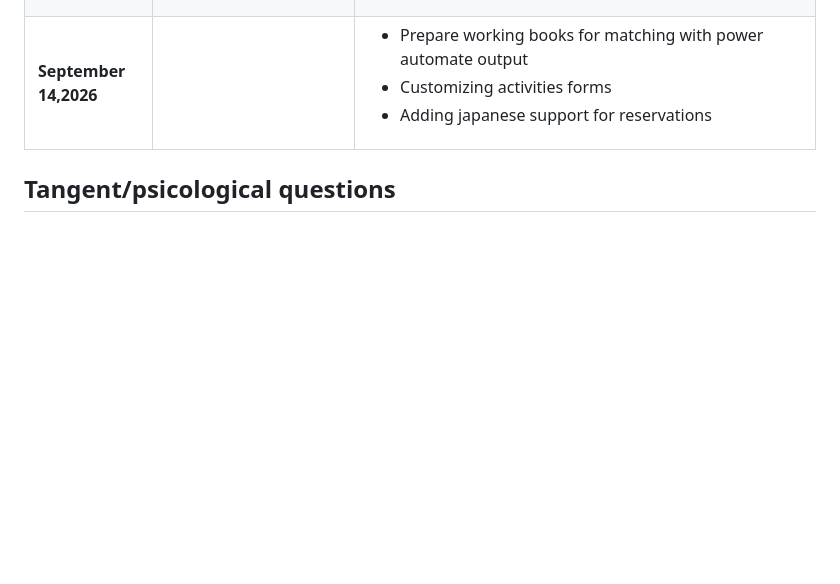
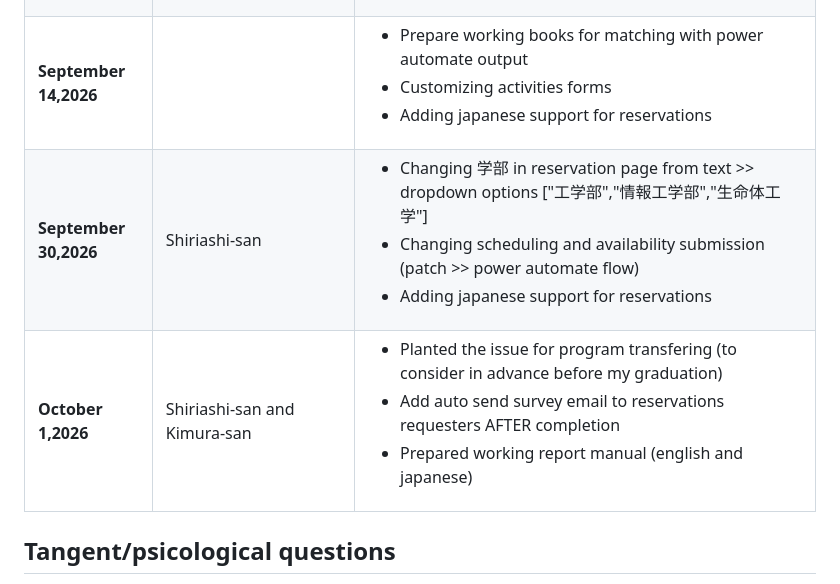
Before and after one commit to t48189588-del/gcl_personnel, a Markdown page: README.md, the part around the change. GitHub-like rendering; blank space fills up the shorter version.

Commit message:
Update README: add new entries for September 30 and October 1, 2026, detailing changes to reservation page and scheduling processes

```diff
--- a/README.md
+++ b/README.md
@@ -311,7 +311,8 @@ After the initial event proposal is approved, the proposer shall be able to add:
 |**September 9,2026**|Kimuira-san & Hatsuda-san|<ul><li>Finish wrinting [excel fill table office script](./sharepoint2excel.md#working-reports)</li><li>Set a reminder email for GCL visitors, 1 day in advance</li><li>Setting welcome message for new staff</li><li>Added 14:00-14:30 shift (by Shiriashi-san requests via Teams chat)</ul>|
 |**September 10,2026**||<ul><li>Building excel office script for [creating tabular presentation](./sharepoint2excel.md#creating-tabular-presentation)</li><li>Enabling text input when selecting "Others" in the student's working report screen</li><li>Adding "勤務日数" and "勤務時間" to main staff working reports screen
 |**September 14,2026**||<ul><li>Prepare working books for matching with power automate output</li><li>Customizing activities forms</li><li>Adding japanese support for reservations</li></ul>|
-
+|**September 30,2026**|Shiriashi-san|<ul><li>Changing 学部 in reservation page from text >> dropdown options ["工学部","情報工学部","生命体工学"]</li><li>Changing scheduling and availability submission (patch >> power automate flow)</li><li>Adding japanese support for reservations</li></ul>|
+|**October 1,2026**|Shiriashi-san and Kimura-san|<ul><li>Planted the issue for program transfering (to consider in advance before my graduation)</li><li>Add auto send survey email to reservations requesters AFTER completion</li><li>Prepared working report manual (english and japanese)</li></ul>|
 ## Tangent/psicological questions
 1. What's the inconvenience?
 2. What's the experience?
```
